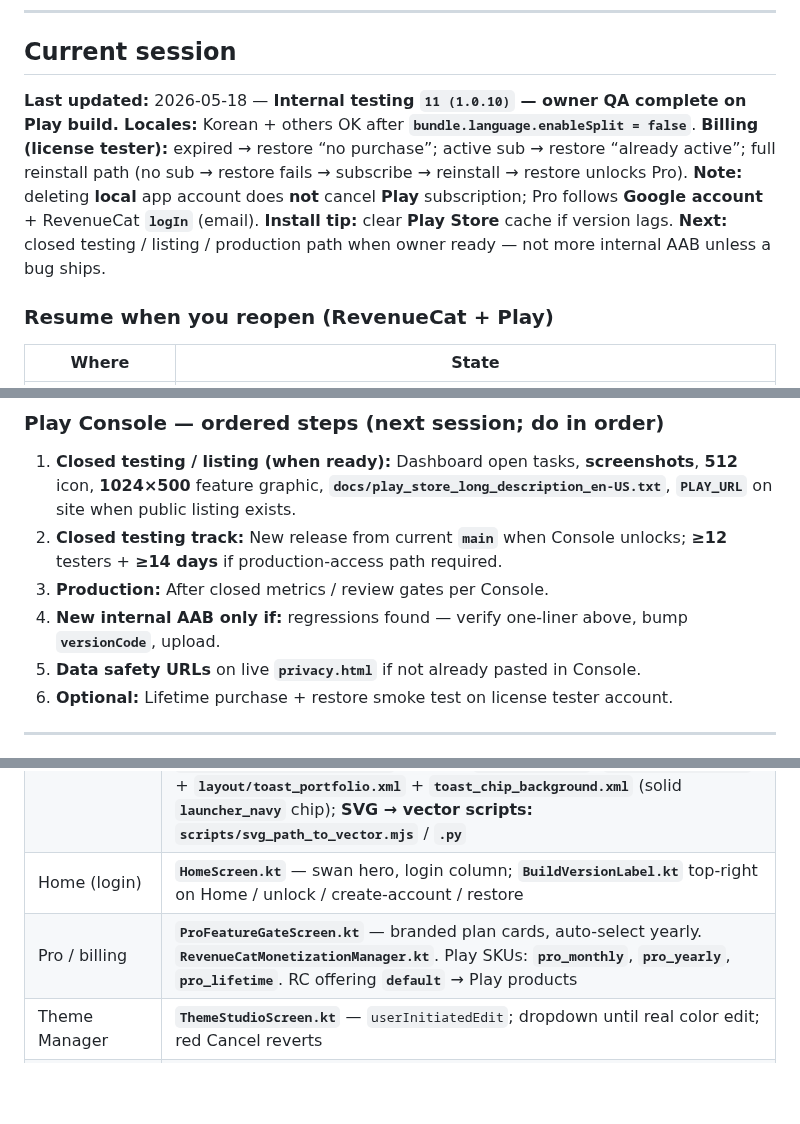
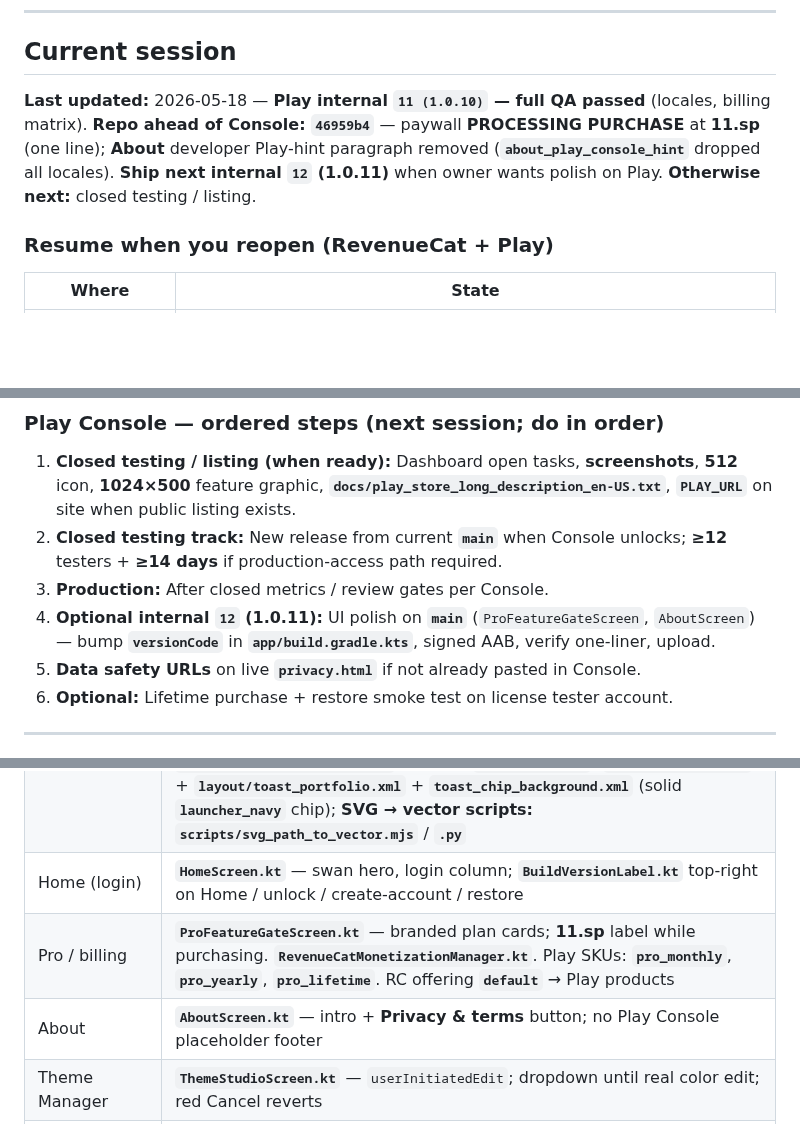
Before and after one commit to swanie2000/swanies-portfolio-gemini-ver, a Markdown page: docs/AI_HANDOFF.md, 3 parts joined by grey strips. Drawn GitHub-style; blank space fills up the shorter version.

```diff
--- a/docs/AI_HANDOFF.md
+++ b/docs/AI_HANDOFF.md
@@ -29,7 +29,7 @@ Do not lecture; a single nudge is enough. If they decline, respect that.
 
 ## Current session
 
-**Last updated:** 2026-05-18 — **Internal testing `11 (1.0.10)` — owner QA complete on Play build.** **Locales:** Korean + others OK after **`bundle.language.enableSplit = false`**. **Billing (license tester):** expired → restore “no purchase”; active sub → restore “already active”; full reinstall path (no sub → restore fails → subscribe → reinstall → restore unlocks Pro). **Note:** deleting **local** app account does **not** cancel **Play** subscription; Pro follows **Google account** + RevenueCat **`logIn`** (email). **Install tip:** clear **Play Store** cache if version lags. **Next:** closed testing / listing / production path when owner ready — not more internal AAB unless a bug ships.
+**Last updated:** 2026-05-18 — **Play internal `11 (1.0.10)` — full QA passed** (locales, billing matrix). **Repo ahead of Console:** **`46959b4`** — paywall **PROCESSING PURCHASE** at **11.sp** (one line); **About** developer Play-hint paragraph removed (**`about_play_console_hint`** dropped all locales). **Ship next internal `12` (1.0.11)** when owner wants polish on Play. **Otherwise next:** closed testing / listing.
 
 ### Resume when you reopen (RevenueCat + Play)
 
@@ -139,7 +139,7 @@ cd C:\Users\MichaelSwanson\AndroidStudioProjects\SwaniesPortfolio
 1. **Closed testing / listing (when ready):** Dashboard open tasks, **screenshots**, **512** icon, **1024×500** feature graphic, **`docs/play_store_long_description_en-US.txt`**, **`PLAY_URL`** on site when public listing exists.
 2. **Closed testing track:** New release from current **`main`** when Console unlocks; **≥12** testers + **≥14 days** if production-access path required.
 3. **Production:** After closed metrics / review gates per Console.
-4. **New internal AAB only if:** regressions found — verify one-liner above, bump **`versionCode`**, upload.
+4. **Optional internal `12` (1.0.11):** UI polish on **`main`** (`ProFeatureGateScreen`, `AboutScreen`) — bump **`versionCode`** in **`app/build.gradle.kts`**, signed AAB, verify one-liner, upload.
 5. **Data safety URLs** on live **`privacy.html`** if not already pasted in Console.
 6. **Optional:** Lifetime purchase + restore smoke test on license tester account.
 
@@ -184,7 +184,8 @@ cd C:\Users\MichaelSwanson\AndroidStudioProjects\SwaniesPortfolio
 | Marketing site layout | **`website/styles.css`** — **`.site-header`** sticky + **`html.is-scrolled`** underline; **`.site-header-inner`** max-width **1080px**; **`overflow-x: clip`** on **`.wrap`** only (not **`html`/`body`**) |
 | App / splash / toast | **Adaptive icon:** **`mipmap-anydpi-v26/ic_launcher.xml`** + **`ic_launcher_round.xml`** (foreground **`@drawable/swan_launcher_extra_small_hq`**); **`drawable/swan_launcher_extra_small_hq.xml`** (vector + group transforms); **`drawable/ic_launcher_foreground.xml`** (layer-list alias). **`swan_splash_icon_wrapper.xml`**, **`ic_toast_swan.xml`**, **`swan_widget_icon_padded.xml`**; **toasts:** **`CustomToast.kt`** (`showPortfolioToast`) + **`layout/toast_portfolio.xml`** + **`toast_chip_background.xml`** (solid **`launcher_navy`** chip); **SVG → vector scripts:** **`scripts/svg_path_to_vector.mjs`** / **`.py`** |
 | Home (login) | **`HomeScreen.kt`** — swan hero, login column; **`BuildVersionLabel.kt`** top-right on Home / unlock / create-account / restore |
-| Pro / billing | **`ProFeatureGateScreen.kt`** — branded plan cards, auto-select yearly. **`RevenueCatMonetizationManager.kt`**. Play SKUs: **`pro_monthly`**, **`pro_yearly`**, **`pro_lifetime`**. RC offering **`default`** → Play products |
+| Pro / billing | **`ProFeatureGateScreen.kt`** — branded plan cards; **11.sp** label while purchasing. **`RevenueCatMonetizationManager.kt`**. Play SKUs: **`pro_monthly`**, **`pro_yearly`**, **`pro_lifetime`**. RC offering **`default`** → Play products |
+| About | **`AboutScreen.kt`** — intro + **Privacy & terms** button; no Play Console placeholder footer |
 | Theme Manager | **`ThemeStudioScreen.kt`** — `userInitiatedEdit`; dropdown until real color edit; red Cancel reverts |
 | Play internal ship | **Studio** AAB → **`.\scripts\verify-aab-revenuecat-key.ps1`**; repo **`versionCode` 11** / **`1.0.10`**; Console **11 (1.0.10)** active; internal QA **passed** |
 | About / legal | `AboutScreen.kt`, `TermsAndConditionsScreen.kt` (§1–§7), `Routes.kt`, `MainActivity.kt`, `values/strings.xml` + `values-*` (incl. **`terms_section_7_*`** per locale) |
```
Also changed, not shown: other parts of docs/AI_HANDOFF.md (+3 -2 lines).
